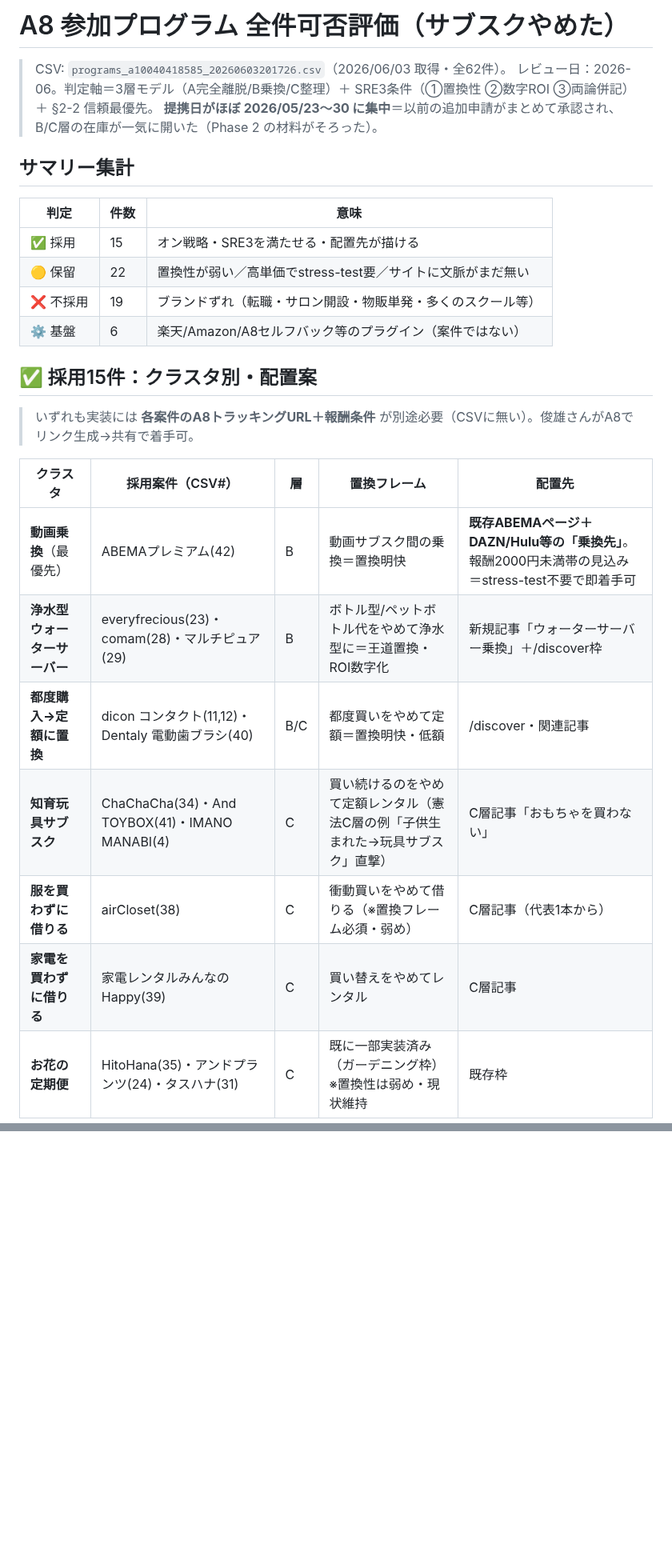
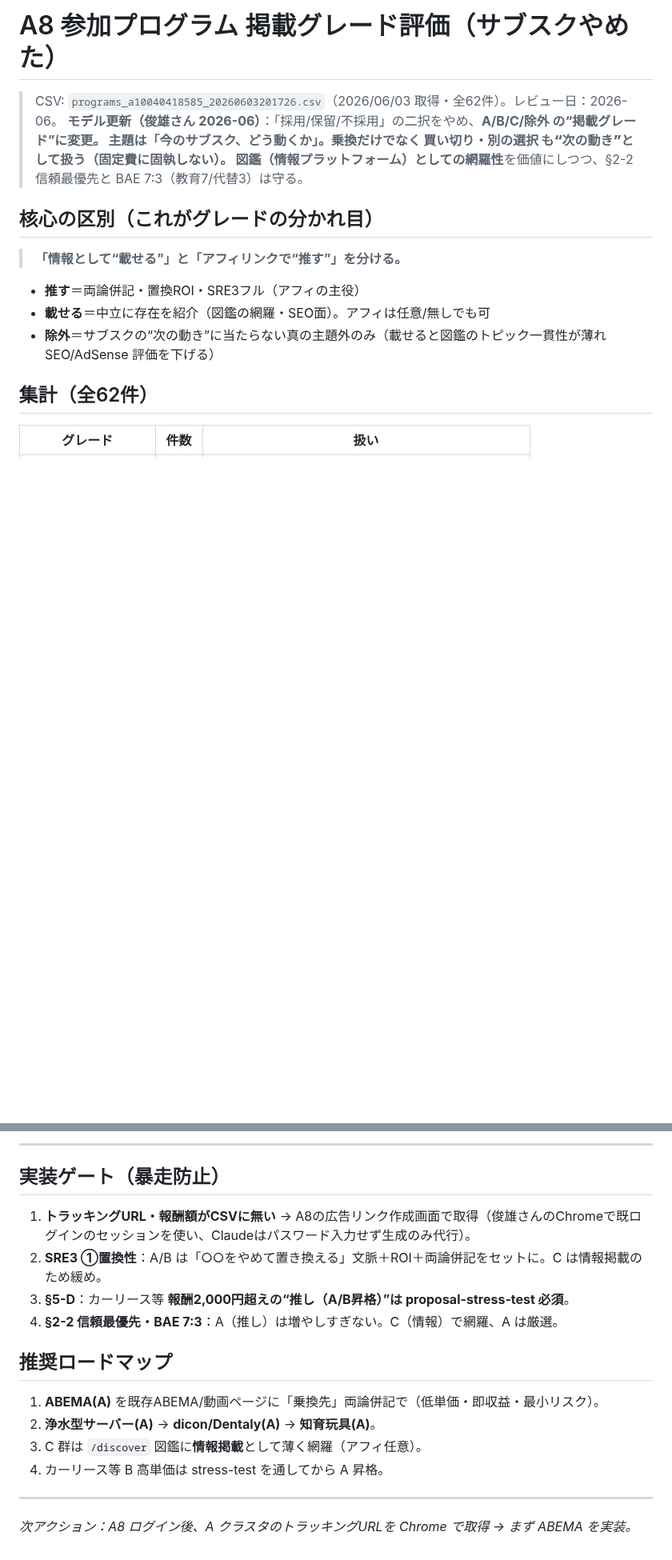
Before and after one commit to toshioshintani-sys/subsuku-yameta-web, a Markdown page: docs/A8_PROGRAM_REVIEW.md, 2 parts joined by grey strips. Shown at 80% size. Rendered like a GitHub page; blank space fills up the shorter version.

```diff
--- a/docs/A8_PROGRAM_REVIEW.md
+++ b/docs/A8_PROGRAM_REVIEW.md
@@ -1,27 +1,16 @@
-# A8 参加プログラム 全件可否評価（サブスクやめた）
+# A8 参加プログラム 掲載グレード評価（サブスクやめた）
 
-> CSV: `programs_a10040418585_20260603201726.csv`（2026/06/03 取得・全62件）。
-> レビュー日：2026-06。判定軸＝3層モデル（A完全離脱/B乗換/C整理）＋ SRE3条件（①置換性 ②数字ROI ③両論併記）＋ §2-2 信頼最優先。
-> **提携日がほぼ 2026/05/23〜30 に集中**＝以前の追加申請がまとめて承認され、B/C層の在庫が一気に開いた（Phase 2 の材料がそろった）。
+> CSV: `programs_a10040418585_20260603201726.csv`（2026/06/03 取得・全62件）。レビュー日：2026-06。
+> **モデル更新（俊雄さん 2026-06）**：「採用/保留/不採用」の二択をやめ、**A/B/C/除外 の“掲載グレード”**に変更。
+> 主題は「**今のサブスク、どう動くか**」。乗換だけでなく **買い切り・別の選択** も“次の動き”として扱う（**固定費に固執しない**）。
+> 図鑑（情報プラットフォーム）としての**網羅性**を価値にしつつ、§2-2 信頼最優先と BAE 7:3（教育7/代替3）は守る。
 
-## サマリー集計
-| 判定 | 件数 | 意味 |
+## 核心の区別（これがグレードの分かれ目）
+> **「情報として“載せる”」と「アフィリンクで“推す”」を分ける。**
+- **推す**＝両論併記・置換ROI・SRE3フル（アフィの主役）
+- **載せる**＝中立に存在を紹介（図鑑の網羅・SEO面）。アフィは任意/無しでも可
+- **除外**＝サブスクの“次の動き”に当たらない真の主題外のみ（載せると図鑑のトピック一貫性が薄れ SEO/AdSense 評価を下げる）
+
+## 集計（全62件）
+| グレード | 件数 | 扱い |
 |---|---|---|
-| ✅ 採用 | 15 | オン戦略・SRE3を満たせる・配置先が描ける |
-| 🟡 保留 | 22 | 置換性が弱い／高単価でstress-test要／サイトに文脈がまだ無い |
-| ❌ 不採用 | 19 | ブランドずれ（転職・サロン開設・物販単発・多くのスクール等） |
-| ⚙️ 基盤 | 6 | 楽天/Amazon/A8セルフバック等のプラグイン（案件ではない） |
-
-## ✅ 採用15件：クラスタ別・配置案
-> いずれも実装には **各案件のA8トラッキングURL＋報酬条件** が別途必要（CSVに無い）。俊雄さんがA8でリンク生成→共有で着手可。
-
-| クラスタ | 採用案件（CSV#） | 層 | 置換フレーム | 配置先 |
-|---|---|---|---|---|
-| **動画乗換**（最優先） | ABEMAプレミアム(42) | B | 動画サブスク間の乗換＝置換明快 | **既存ABEMAページ＋DAZN/Hulu等の「乗換先」**。報酬2000円未満帯の見込み＝stress-test不要で即着手可 |
-| **浄水型ウォーターサーバー** | everyfrecious(23)・comam(28)・マルチピュア(29) | B | ボトル型/ペットボトル代をやめて浄水型に＝王道置換・ROI数字化 | 新規記事「ウォーターサーバー乗換」＋/discover枠 |
-| **都度購入→定額に置換** | dicon コンタクト(11,12)・Dentaly 電動歯ブラシ(40) | B/C | 都度買いをやめて定額＝置換明快・低額 | /discover・関連記事 |
-| **知育玩具サブスク** | ChaChaCha(34)・And TOYBOX(41)・IMANO MANABI(4) | C | 買い続けるのをやめて定額レンタル（憲法C層の例「子供生まれた→玩具サブスク」直撃） | C層記事「おもちゃを買わない」 |
-| **服を買わずに借りる** | airCloset(38) | C | 衝動買いをやめて借りる（※置換フレーム必須・弱め） | C層記事（代表1本から） |
-| **家電を買わずに借りる** | 家電レンタルみんなのHappy(39) | C | 買い替えをやめてレンタル | C層記事 |
-| **お花の定期便** | HitoHana(35)・アンドプランツ(24)・タスハナ(31) | C | 既に一部実装済み（ガーデニング枠）※置換性は弱め・現状維持 | 既存枠 |
-
@@ -75,0 +64,16 @@
+---
+
+## 実装ゲート（暴走防止）
+1. **トラッキングURL・報酬額がCSVに無い** → A8の広告リンク作成画面で取得（俊雄さんのChromeで既ログインのセッションを使い、Claudeはパスワード入力せず生成のみ代行）。
+2. **SRE3 ①置換性**：A/B は「○○をやめて置き換える」文脈＋ROI＋両論併記をセットに。C は情報掲載のため緩め。
+3. **§5-D**：カーリース等 **報酬2,000円超えの“推し（A/B昇格）”は proposal-stress-test 必須**。
+4. **§2-2 信頼最優先・BAE 7:3**：A（推し）は増やしすぎない。C（情報）で網羅、A は厳選。
+
+## 推奨ロードマップ
+1. **ABEMA(A)** を既存ABEMA/動画ページに「乗換先」両論併記で（低単価・即収益・最小リスク）。
+2. **浄水型サーバー(A)** → **dicon/Dentaly(A)** → **知育玩具(A)**。
+3. C 群は `/discover` 図鑑に**情報掲載**として薄く網羅（アフィ任意）。
+4. カーリース等 B 高単価は stress-test を通してから A 昇格。
+
+---
+*次アクション：A8 ログイン後、A クラスタのトラッキングURLを Chrome で取得 → まず ABEMA を実装。*
```
Also changed, not shown: other parts of docs/A8_PROGRAM_REVIEW.md (+45 -46 lines).
